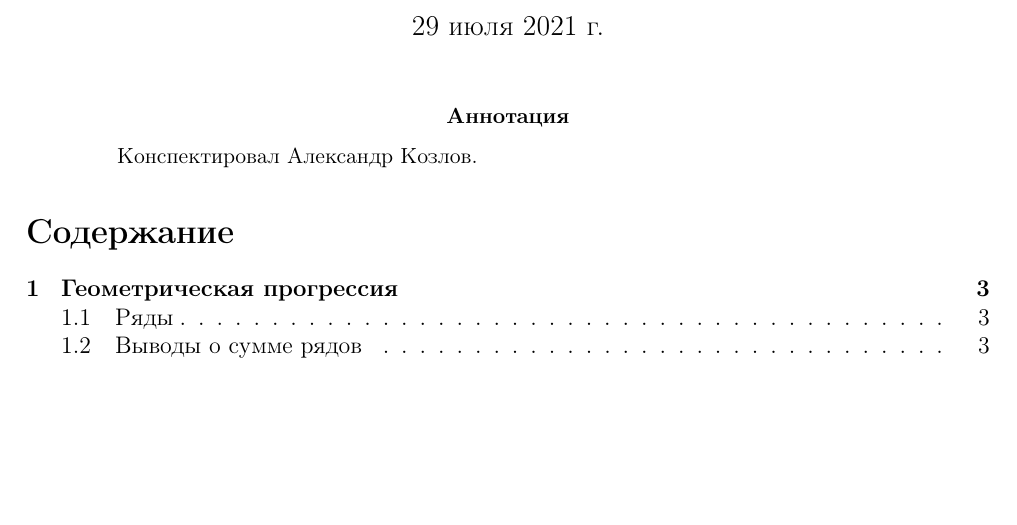
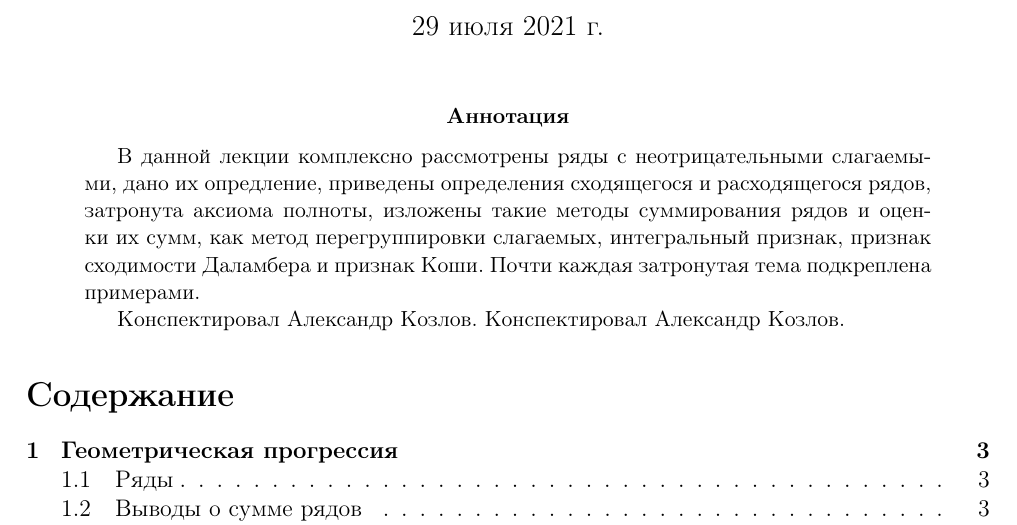
Before and after one commit to MrKozelberg/lectures, a LaTeX paper (Мат. анализ/Лекция 2/lec2.tex): part of page 1 of 19, cut so that both start at the same text, the shorter picture padded with empty space. Compiled offline with pdfLaTeX.

Commit message:
Update lec2.tex

```diff
--- a/Мат. анализ/Лекция 2/lec2.tex
+++ b/Мат. анализ/Лекция 2/lec2.tex
@@ -36,6 +36,9 @@
 \begin{document}
 \maketitle
 \begin{abstract}
+В данной лекции комплексно рассмотрены ряды с неотрицательными слагаемыми, дано их опредление, приведены определения сходящегося и расходящегося рядов, затронута аксиома полноты, изложены такие методы суммирования рядов и оценки их сумм, как метод перегруппировки слагаемых, интегральный признак, признак сходимости Даламбера и признак Коши. Почти каждая затронутая тема подкреплена примерами.
+\par
+Конспектировал Александр Козлов.
 Конспектировал Александр Козлов.
 \end{abstract}
 \tableofcontents
```
